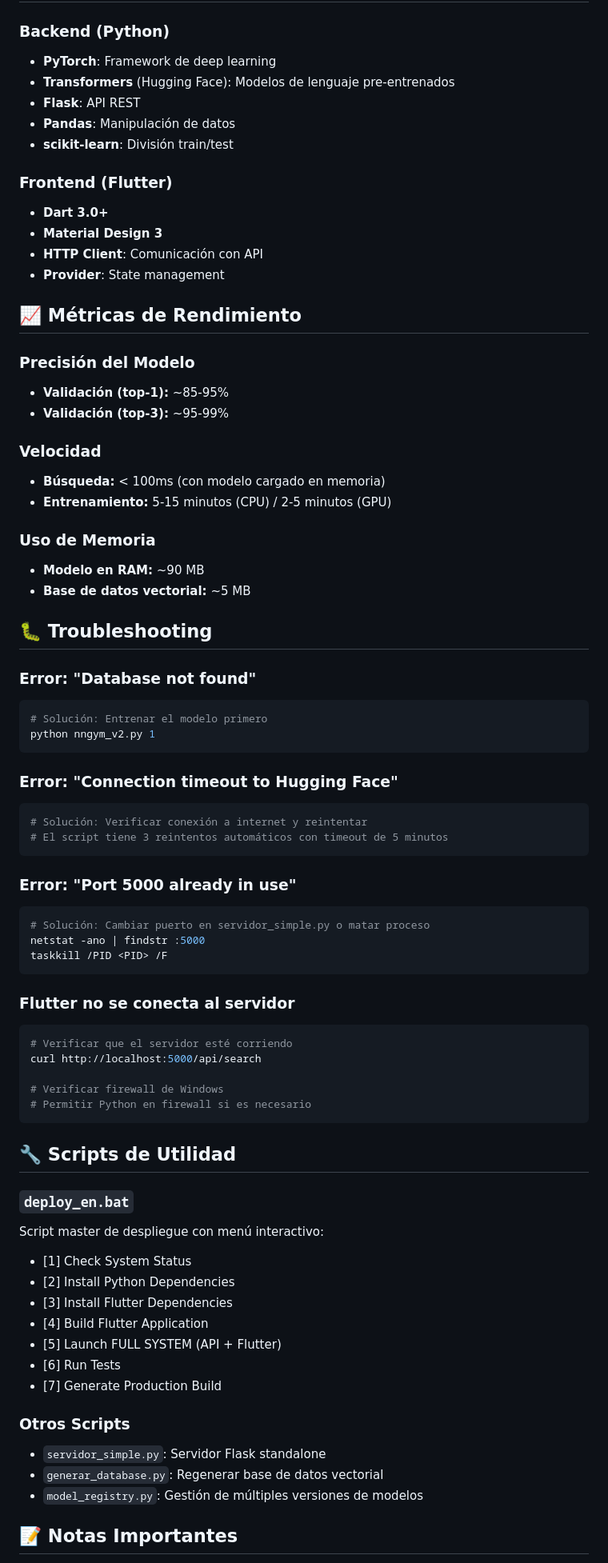
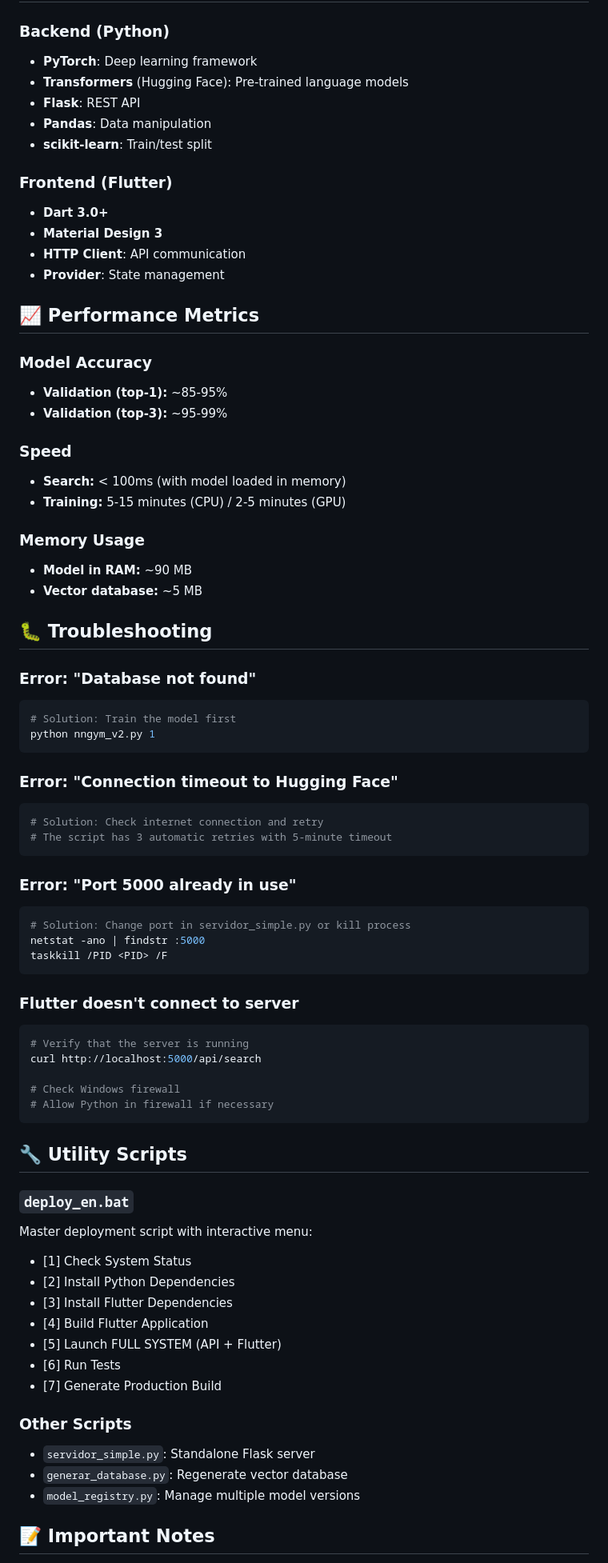
Before and after one commit to Javisardignas/Gym-AI-Finder-NN, a Markdown page: README.md, the part around one of its changes. Shown at 80% size. Drawn GitHub-style.

````diff
--- a/README.md
+++ b/README.md
@@ -255,75 +263,75 @@ El dataset incluye **675 ejercicios** con la siguiente estructura:
 
 ### Backend (Python)
 
-- **PyTorch**: Framework de deep learning
-- **Transformers** (Hugging Face): Modelos de lenguaje pre-entrenados
-- **Flask**: API REST
-- **Pandas**: Manipulación de datos
-- **scikit-learn**: División train/test
+- **PyTorch**: Deep learning framework
+- **Transformers** (Hugging Face): Pre-trained language models
+- **Flask**: REST API
+- **Pandas**: Data manipulation
+- **scikit-learn**: Train/test split
 
 ### Frontend (Flutter)
 
 - **Dart 3.0+**
 - **Material Design 3**
-- **HTTP Client**: Comunicación con API
+- **HTTP Client**: API communication
 - **Provider**: State management
 
-## 📈 Métricas de Rendimiento
+## 📈 Performance Metrics
 
-### Precisión del Modelo
+### Model Accuracy
 
-- **Validación (top-1):** ~85-95%
-- **Validación (top-3):** ~95-99%
+- **Validation (top-1):** ~85-95%
+- **Validation (top-3):** ~95-99%
 
-### Velocidad
+### Speed
 
-- **Búsqueda:** < 100ms (con modelo cargado en memoria)
-- **Entrenamiento:** 5-15 minutos (CPU) / 2-5 minutos (GPU)
+- **Search:** < 100ms (with model loaded in memory)
+- **Training:** 5-15 minutes (CPU) / 2-5 minutes (GPU)
 
-### Uso de Memoria
+### Memory Usage
 
-- **Modelo en RAM:** ~90 MB
-- **Base de datos vectorial:** ~5 MB
+- **Model in RAM:** ~90 MB
+- **Vector database:** ~5 MB
 
 ## 🐛 Troubleshooting
 
 ### Error: "Database not found"
 
 ```bash
-# Solución: Entrenar el modelo primero
+# Solution: Train the model first
 python nngym_v2.py 1
 ```
 
 ### Error: "Connection timeout to Hugging Face"
 
 ```bash
-# Solución: Verificar conexión a internet y reintentar
-# El script tiene 3 reintentos automáticos con timeout de 5 minutos
+# Solution: Check internet connection and retry
+# The script has 3 automatic retries with 5-minute timeout
 ```
 
 ### Error: "Port 5000 already in use"
 
 ```bash
-# Solución: Cambiar puerto en servidor_simple.py o matar proceso
+# Solution: Change port in servidor_simple.py or kill process
 netstat -ano | findstr :5000
 taskkill /PID <PID> /F
 ```
 
-### Flutter no se conecta al servidor
+### Flutter doesn't connect to server
 
 ```bash
-# Verificar que el servidor esté corriendo
+# Verify that the server is running
 curl http://localhost:5000/api/search
 
-# Verificar firewall de Windows
-# Permitir Python en firewall si es necesario
+# Check Windows firewall
+# Allow Python in firewall if necessary
 ```
 
-## 🔧 Scripts de Utilidad
+## 🔧 Utility Scripts
 
 ### `deploy_en.bat`
 
-Script master de despliegue con menú interactivo:
+Master deployment script with interactive menu:
 
 - [1] Check System Status
 - [2] Install Python Dependencies
@@ -333,11 +341,11 @@ Script master de despliegue con menú interactivo:
 - [6] Run Tests
 - [7] Generate Production Build
 
-### Otros Scripts
+### Other Scripts
 
-- `servidor_simple.py`: Servidor Flask standalone
-- `generar_database.py`: Regenerar base de datos vectorial
-- `model_registry.py`: Gestión de múltiples versiones de modelos
+- `servidor_simple.py`: Standalone Flask server
+- `generar_database.py`: Regenerate vector database
+- `model_registry.py`: Manage multiple model versions
 
-## 📝 Notas Importantes
+## 📝 Important Notes
 
````
Also changed, not shown: other parts of README.md (+124 -116 lines).
